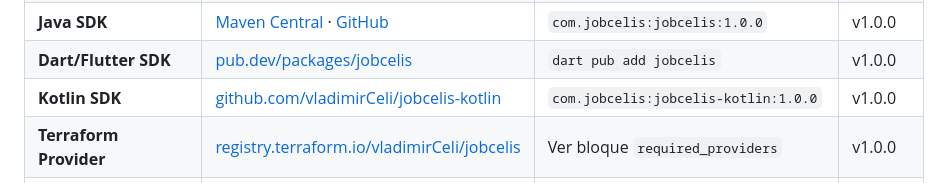
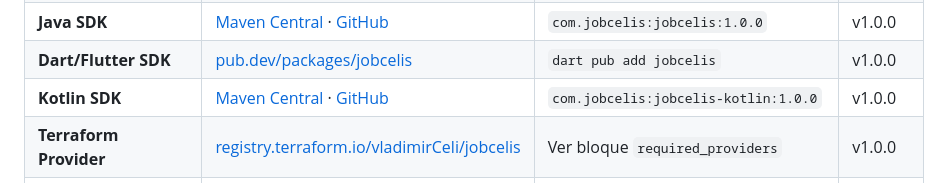
Before and after one commit to jobcelis-team/jobscelis, a Markdown page: README.md, the part around the change. Rendered like a GitHub page.

Commit message:
docs: add Maven Central link for Kotlin SDK (published)

```diff
--- a/README.md
+++ b/README.md
@@ -727,7 +727,7 @@ Todos los SDKs cubren el **100% de la API** (84+ endpoints) con documentación c
 | **Swift SDK** | [github.com/vladimirCeli/jobcelis-swift](https://github.com/vladimirCeli/jobcelis-swift) | `.package(url: "...jobcelis-swift", from: "1.0.0")` | v1.0.0 |
 | **Java SDK** | [Maven Central](https://repo1.maven.org/maven2/com/jobcelis/jobcelis/1.0.0/) · [GitHub](https://github.com/vladimirCeli/jobcelis-java) | `com.jobcelis:jobcelis:1.0.0` | v1.0.0 |
 | **Dart/Flutter SDK** | [pub.dev/packages/jobcelis](https://pub.dev/packages/jobcelis) | `dart pub add jobcelis` | v1.0.0 |
-| **Kotlin SDK** | [github.com/vladimirCeli/jobcelis-kotlin](https://github.com/vladimirCeli/jobcelis-kotlin) | `com.jobcelis:jobcelis-kotlin:1.0.0` | v1.0.0 |
+| **Kotlin SDK** | [Maven Central](https://repo1.maven.org/maven2/com/jobcelis/jobcelis-kotlin/1.0.0/) · [GitHub](https://github.com/vladimirCeli/jobcelis-kotlin) | `com.jobcelis:jobcelis-kotlin:1.0.0` | v1.0.0 |
 | **Terraform Provider** | [registry.terraform.io/vladimirCeli/jobcelis](https://registry.terraform.io/providers/vladimirCeli/jobcelis/) | Ver bloque `required_providers` | v1.0.0 |
 | **GitHub Action** | Este monorepo (`sdks/github-action`) | `uses: vladimirCeli/jobscelis/sdks/github-action@main` | - |
 
```
